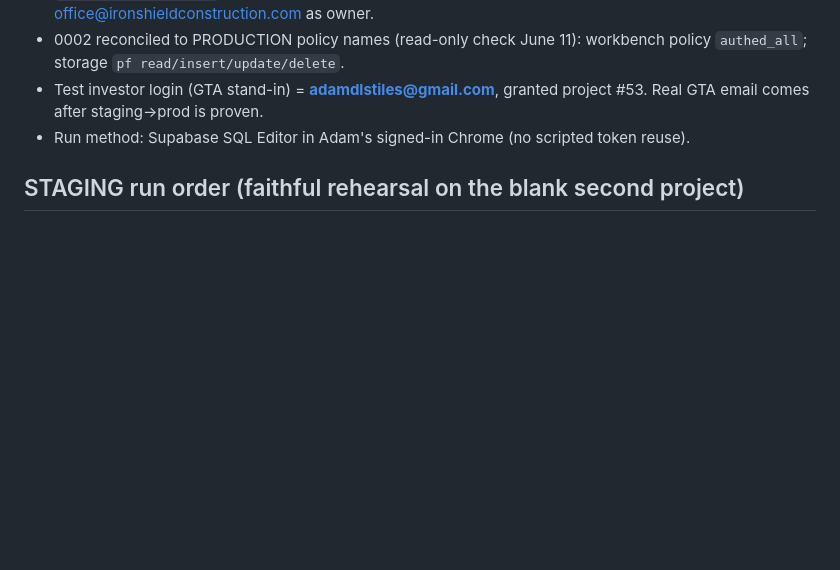
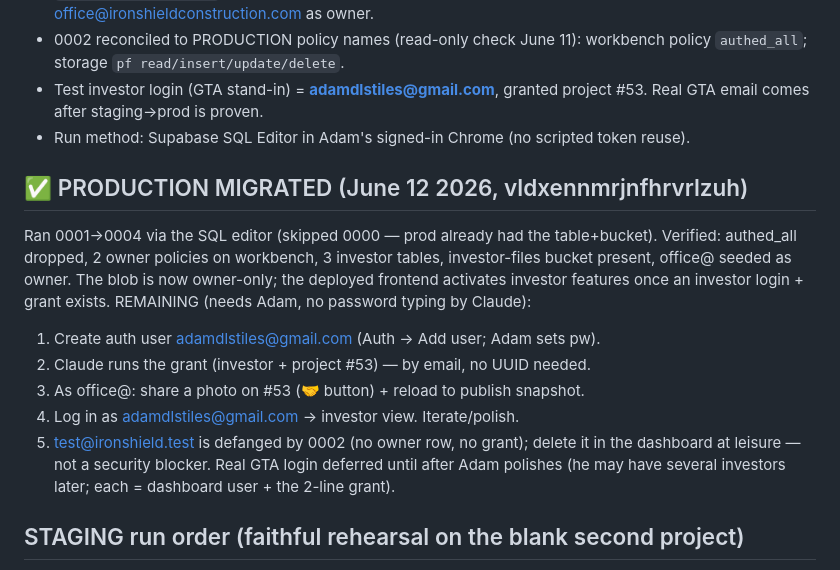
Before and after one commit to office751/utility-workbench, a Markdown page: docs/investor-portal-STATUS.md, the part around the change. Rendered like a GitHub page; blank space fills up the shorter version.

Commit message:
Investor portal: PRODUCTION migrated (0001-0004) + verified
Lockdown live: authed_all dropped, workbench owner-only, investor tables +
investor-files bucket created, office@ seeded as owner. Remaining steps
(create test investor login, grant #53, share a photo, log in) documented.

Co-Authored-By: Claude Fable 5 <noreply@anthropic.com>

```diff
--- a/docs/investor-portal-STATUS.md
+++ b/docs/investor-portal-STATUS.md
@@ -61,6 +61,22 @@ Conclusion: migrations are correct. Safe to run on production (skip 0000).
 - Run method: Supabase SQL Editor in Adam's signed-in Chrome (no scripted
   token reuse).
 
+## ✅ PRODUCTION MIGRATED (June 12 2026, vldxennmrjnfhrvrlzuh)
+Ran 0001→0004 via the SQL editor (skipped 0000 — prod already had the
+table+bucket). Verified: authed_all dropped, 2 owner policies on workbench,
+3 investor tables, investor-files bucket present, office@ seeded as owner.
+The blob is now owner-only; the deployed frontend activates investor
+features once an investor login + grant exists.
+REMAINING (needs Adam, no password typing by Claude):
+  1. Create auth user adamdlstiles@gmail.com (Auth → Add user; Adam sets pw).
+  2. Claude runs the grant (investor + project #53) — by email, no UUID needed.
+  3. As office@: share a photo on #53 (🤝 button) + reload to publish snapshot.
+  4. Log in as adamdlstiles@gmail.com → investor view. Iterate/polish.
+  5. test@ironshield.test is defanged by 0002 (no owner row, no grant);
+     delete it in the dashboard at leisure — not a security blocker.
+Real GTA login deferred until after Adam polishes (he may have several
+investors later; each = dashboard user + the 2-line grant).
+
 ## STAGING run order (faithful rehearsal on the blank second project)
 0. **0000_staging_prep.sql** — STAGING ONLY. Recreates prod's starting
    shape (workbench table + `authed_all` policy + project-files bucket), so
```
